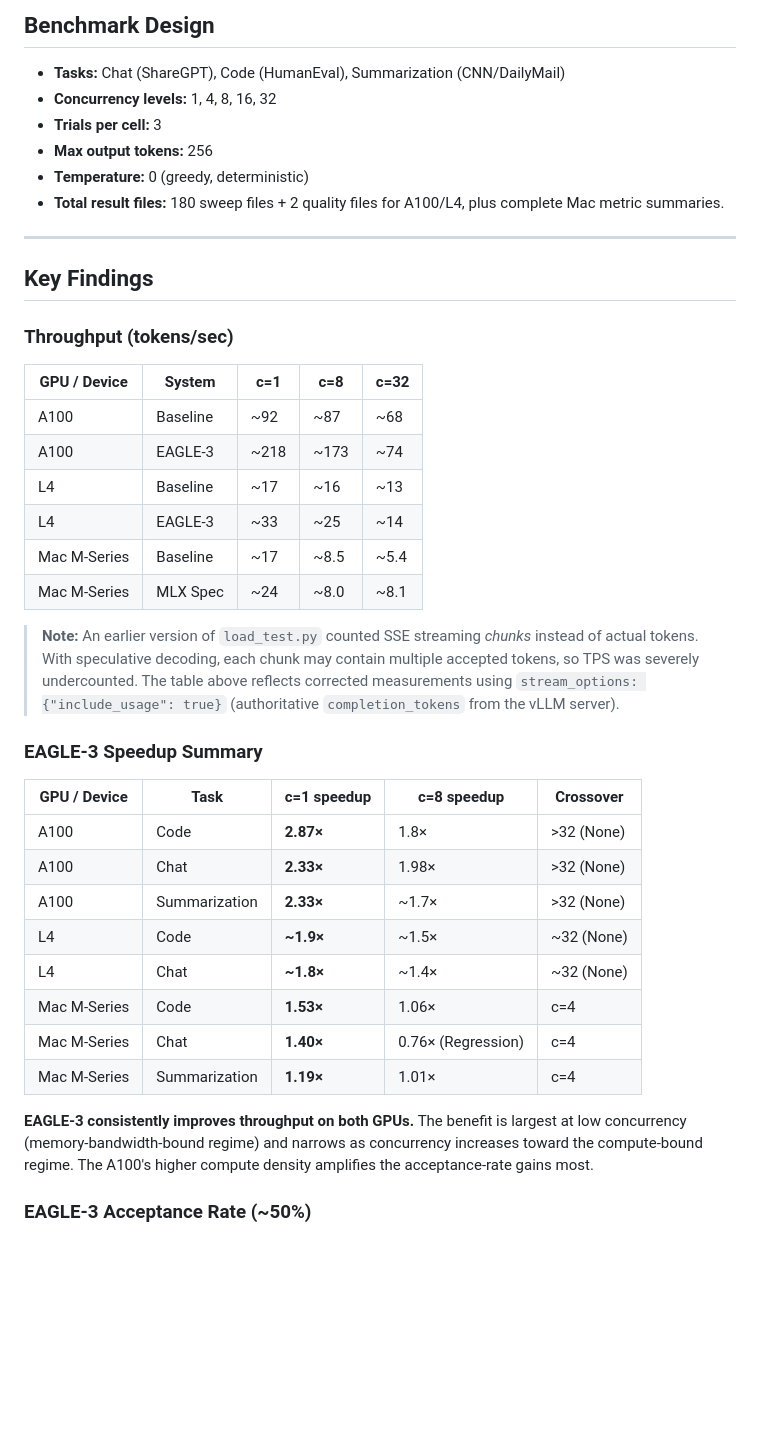
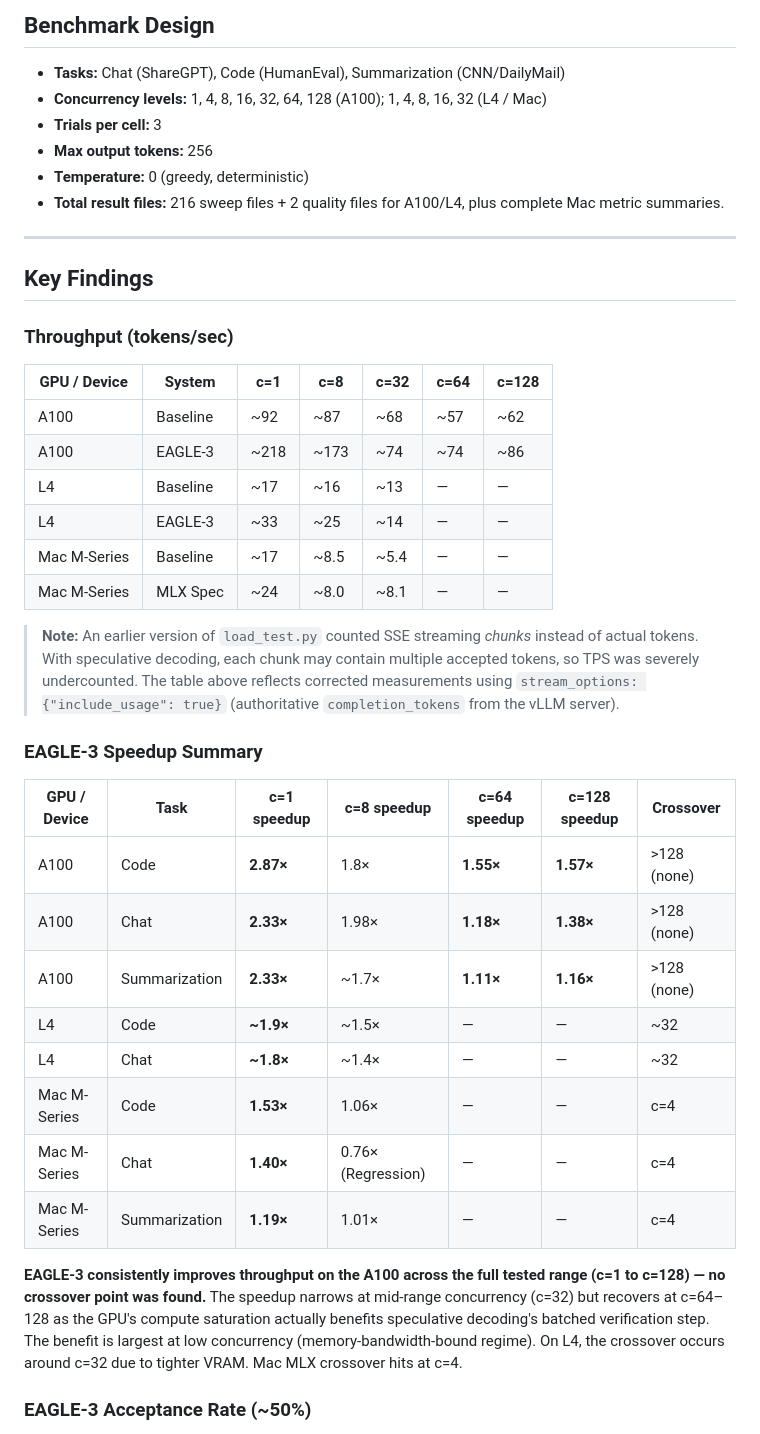
Before and after one commit to Aaryaman3/Speculative-Decoding-Eval, a Markdown page: README.md, the part around the change. Drawn GitHub-style; blank space fills up the shorter version.

Commit message:
docs: update README with c=64/128 results — no crossover found on A100 up to 128 concurrent users

```diff
--- a/README.md
+++ b/README.md
@@ -50,11 +50,11 @@ Report & Presentation/
 ## Benchmark Design
 
 - **Tasks:** Chat (ShareGPT), Code (HumanEval), Summarization (CNN/DailyMail)
-- **Concurrency levels:** 1, 4, 8, 16, 32
+- **Concurrency levels:** 1, 4, 8, 16, 32, 64, 128 (A100); 1, 4, 8, 16, 32 (L4 / Mac)
 - **Trials per cell:** 3
 - **Max output tokens:** 256
 - **Temperature:** 0 (greedy, deterministic)
-- **Total result files:** 180 sweep files + 2 quality files for A100/L4, plus complete Mac metric summaries.
+- **Total result files:** 216 sweep files + 2 quality files for A100/L4, plus complete Mac metric summaries.
 
 ---
 
@@ -62,31 +62,31 @@ Report & Presentation/
 
 ### Throughput (tokens/sec)
 
-| GPU / Device | System   | c=1  | c=8  | c=32 |
-| ------------ | -------- | ---- | ---- | ---- |
-| A100         | Baseline | ~92  | ~87  | ~68  |
-| A100         | EAGLE-3  | ~218 | ~173 | ~74  |
-| L4           | Baseline | ~17  | ~16  | ~13  |
-| L4           | EAGLE-3  | ~33  | ~25  | ~14  |
-| Mac M-Series | Baseline | ~17  | ~8.5 | ~5.4 |
-| Mac M-Series | MLX Spec | ~24  | ~8.0 | ~8.1 |
+| GPU / Device | System   | c=1  | c=8  | c=32 | c=64 | c=128 |
+| ------------ | -------- | ---- | ---- | ---- | ---- | ----- |
+| A100         | Baseline | ~92  | ~87  | ~68  | ~57  | ~62   |
+| A100         | EAGLE-3  | ~218 | ~173 | ~74  | ~74  | ~86   |
+| L4           | Baseline | ~17  | ~16  | ~13  | —    | —     |
+| L4           | EAGLE-3  | ~33  | ~25  | ~14  | —    | —     |
+| Mac M-Series | Baseline | ~17  | ~8.5 | ~5.4 | —    | —     |
+| Mac M-Series | MLX Spec | ~24  | ~8.0 | ~8.1 | —    | —     |
 
 > **Note:** An earlier version of `load_test.py` counted SSE streaming _chunks_ instead of actual tokens. With speculative decoding, each chunk may contain multiple accepted tokens, so TPS was severely undercounted. The table above reflects corrected measurements using `stream_options: {"include_usage": true}` (authoritative `completion_tokens` from the vLLM server).
 
 ### EAGLE-3 Speedup Summary
 
-| GPU / Device | Task          | c=1 speedup | c=8 speedup        | Crossover  |
-| ------------ | ------------- | ----------- | ------------------ | ---------- |
-| A100         | Code          | **2.87×**   | 1.8×               | >32 (None) |
-| A100         | Chat          | **2.33×**   | 1.98×              | >32 (None) |
-| A100         | Summarization | **2.33×**   | ~1.7×              | >32 (None) |
-| L4           | Code          | **~1.9×**   | ~1.5×              | ~32 (None) |
-| L4           | Chat          | **~1.8×**   | ~1.4×              | ~32 (None) |
-| Mac M-Series | Code          | **1.53×**   | 1.06×              | c=4        |
-| Mac M-Series | Chat          | **1.40×**   | 0.76× (Regression) | c=4        |
-| Mac M-Series | Summarization | **1.19×**   | 1.01×              | c=4        |
+| GPU / Device | Task          | c=1 speedup | c=8 speedup        | c=64 speedup | c=128 speedup | Crossover    |
+| ------------ | ------------- | ----------- | ------------------ | ------------ | ------------- | ------------ |
+| A100         | Code          | **2.87×**   | 1.8×               | **1.55×**    | **1.57×**     | >128 (none)  |
+| A100         | Chat          | **2.33×**   | 1.98×              | **1.18×**    | **1.38×**     | >128 (none)  |
+| A100         | Summarization | **2.33×**   | ~1.7×              | **1.11×**    | **1.16×**     | >128 (none)  |
+| L4           | Code          | **~1.9×**   | ~1.5×              | —            | —             | ~32          |
+| L4           | Chat          | **~1.8×**   | ~1.4×              | —            | —             | ~32          |
+| Mac M-Series | Code          | **1.53×**   | 1.06×              | —            | —             | c=4          |
+| Mac M-Series | Chat          | **1.40×**   | 0.76× (Regression) | —            | —             | c=4          |
+| Mac M-Series | Summarization | **1.19×**   | 1.01×              | —            | —             | c=4          |
 
-**EAGLE-3 consistently improves throughput on both GPUs.** The benefit is largest at low concurrency (memory-bandwidth-bound regime) and narrows as concurrency increases toward the compute-bound regime. The A100's higher compute density amplifies the acceptance-rate gains most.
+**EAGLE-3 consistently improves throughput on the A100 across the full tested range (c=1 to c=128) — no crossover point was found.** The speedup narrows at mid-range concurrency (c=32) but recovers at c=64–128 as the GPU's compute saturation actually benefits speculative decoding's batched verification step. The benefit is largest at low concurrency (memory-bandwidth-bound regime). On L4, the crossover occurs around c=32 due to tighter VRAM. Mac MLX crossover hits at c=4.
 
 ### EAGLE-3 Acceptance Rate (~50%)
 
```
